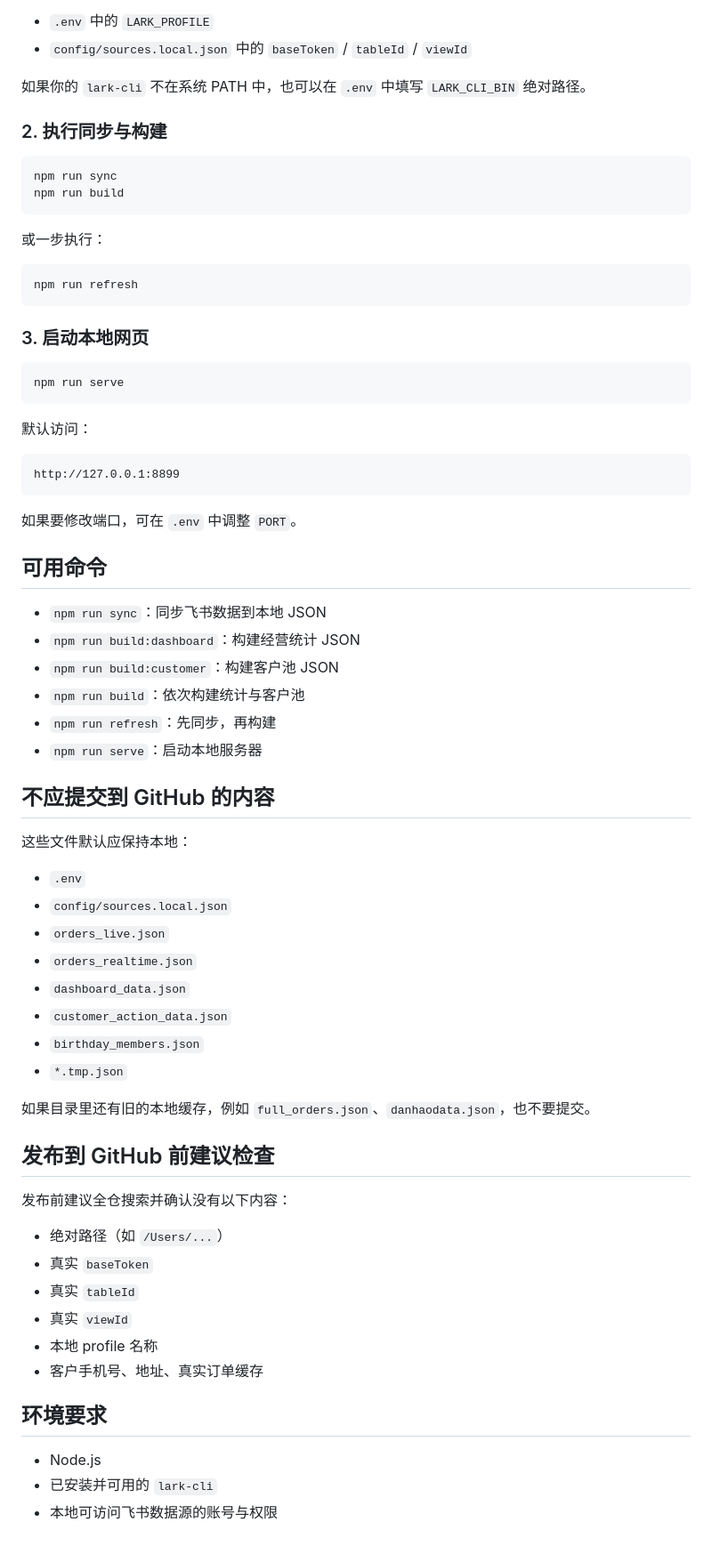
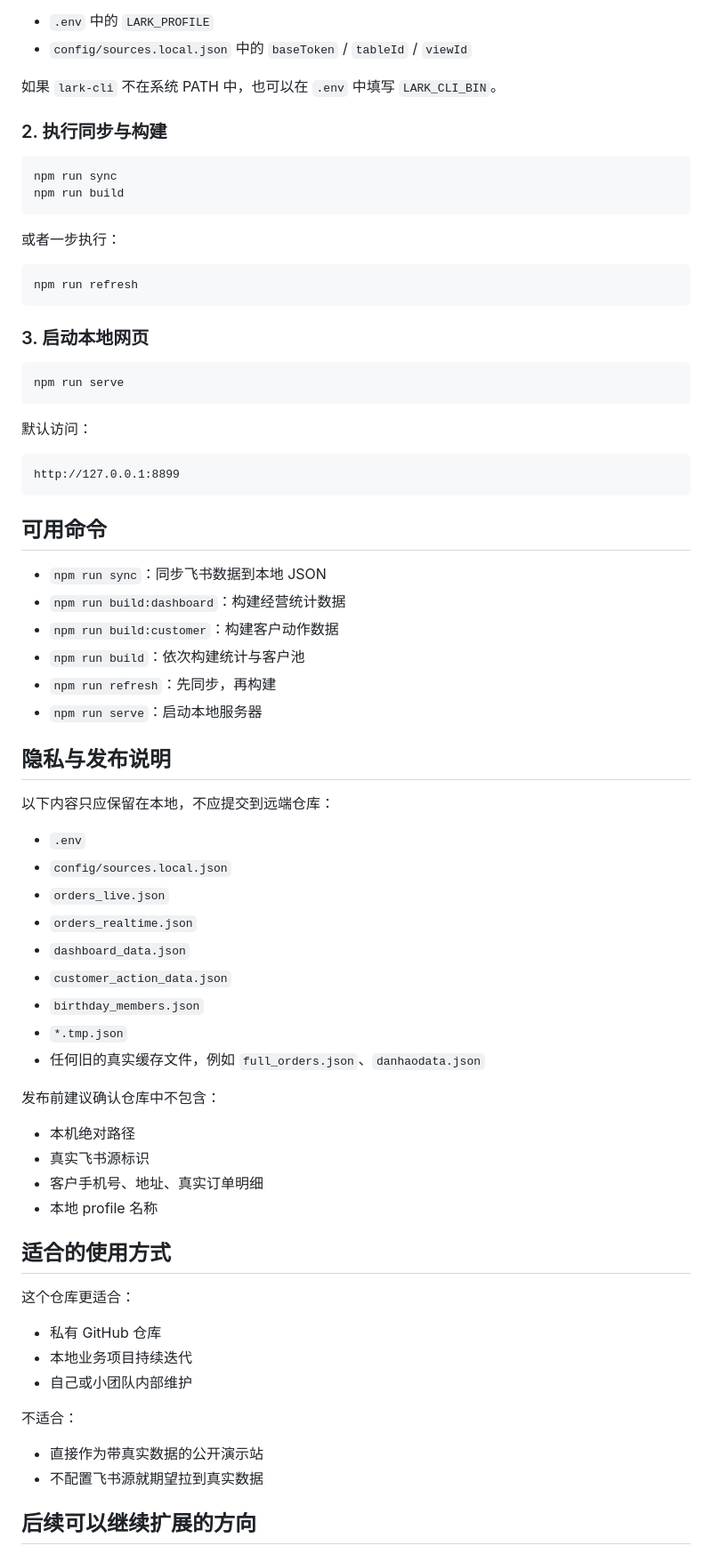
Before and after one commit to gifted-professor/dashboard, a Markdown page: README.md, the part around one of its changes. Shown at 89% size. Drawn GitHub-style.

````diff
--- a/README.md
+++ b/README.md
@@ -60,7 +114,7 @@ cp config/sources.example.json config/sources.local.json
 - `.env` 中的 `LARK_PROFILE`
 - `config/sources.local.json` 中的 `baseToken` / `tableId` / `viewId`
 
-如果你的 `lark-cli` 不在系统 PATH 中，也可以在 `.env` 中填写 `LARK_CLI_BIN` 绝对路径。
+如果 `lark-cli` 不在系统 PATH 中，也可以在 `.env` 中填写 `LARK_CLI_BIN`。
 
 ### 2. 执行同步与构建
 
@@ -69,7 +123,7 @@ npm run sync
 npm run build
 ```
 
-或一步执行：
+或者一步执行：
 
 ```bash
 npm run refresh
@@ -87,20 +141,18 @@ npm run serve
 http://127.0.0.1:8899
 ```
 
-如果要修改端口，可在 `.env` 中调整 `PORT`。
-
 ## 可用命令
 
 - `npm run sync`：同步飞书数据到本地 JSON
-- `npm run build:dashboard`：构建经营统计 JSON
-- `npm run build:customer`：构建客户池 JSON
+- `npm run build:dashboard`：构建经营统计数据
+- `npm run build:customer`：构建客户动作数据
 - `npm run build`：依次构建统计与客户池
 - `npm run refresh`：先同步，再构建
 - `npm run serve`：启动本地服务器
 
-## 不应提交到 GitHub 的内容
+## 隐私与发布说明
 
-这些文件默认应保持本地：
+以下内容只应保留在本地，不应提交到远端仓库：
 - `.env`
 - `config/sources.local.json`
 - `orders_live.json`
@@ -109,22 +161,24 @@ http://127.0.0.1:8899
 - `customer_action_data.json`
 - `birthday_members.json`
 - `*.tmp.json`
+- 任何旧的真实缓存文件，例如 `full_orders.json`、`danhaodata.json`
 
-如果目录里还有旧的本地缓存，例如 `full_orders.json`、`danhaodata.json`，也不要提交。
+发布前建议确认仓库中不包含：
+- 本机绝对路径
+- 真实飞书源标识
+- 客户手机号、地址、真实订单明细
+- 本地 profile 名称
 
-## 发布到 GitHub 前建议检查
+## 适合的使用方式
 
-发布前建议全仓搜索并确认没有以下内容：
-- 绝对路径（如 `/Users/...`）
-- 真实 `baseToken`
-- 真实 `tableId`
-- 真实 `viewId`
-- 本地 profile 名称
-- 客户手机号、地址、真实订单缓存
+这个仓库更适合：
+- 私有 GitHub 仓库
+- 本地业务项目持续迭代
+- 自己或小团队内部维护
 
-## 环境要求
+不适合：
+- 直接作为带真实数据的公开演示站
+- 不配置飞书源就期望拉到真实数据
 
-- Node.js
-- 已安装并可用的 `lark-cli`
-- 本地可访问飞书数据源的账号与权限
+## 后续可以继续扩展的方向
 
````
Also changed, not shown: other parts of README.md (+77 -27 lines).
